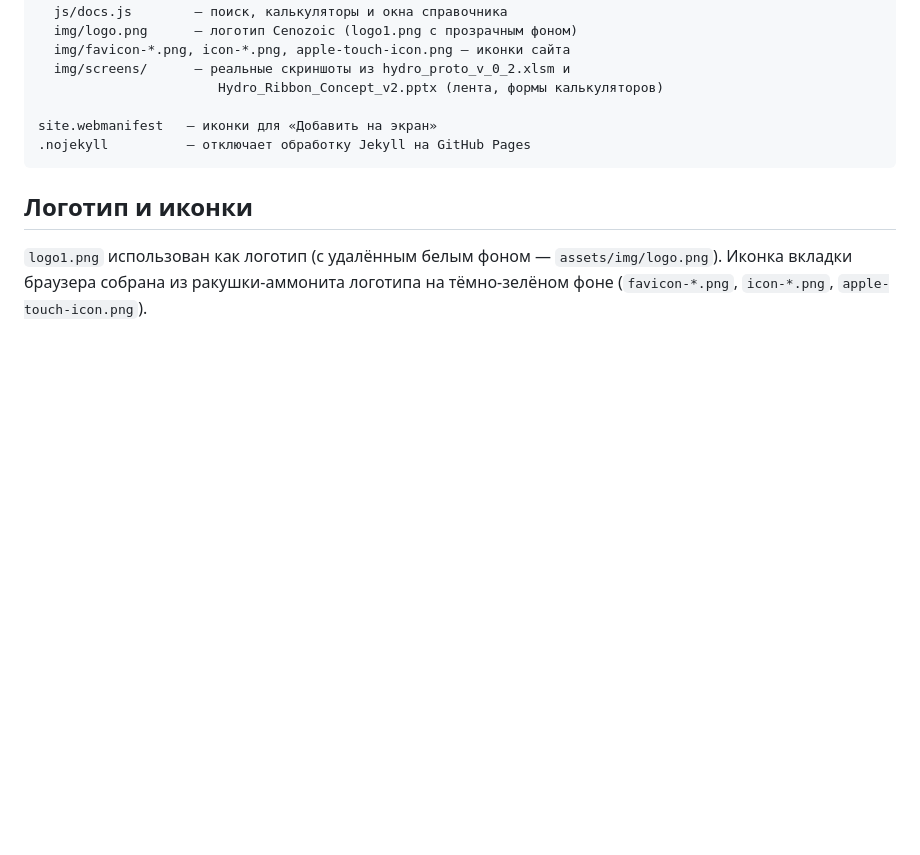
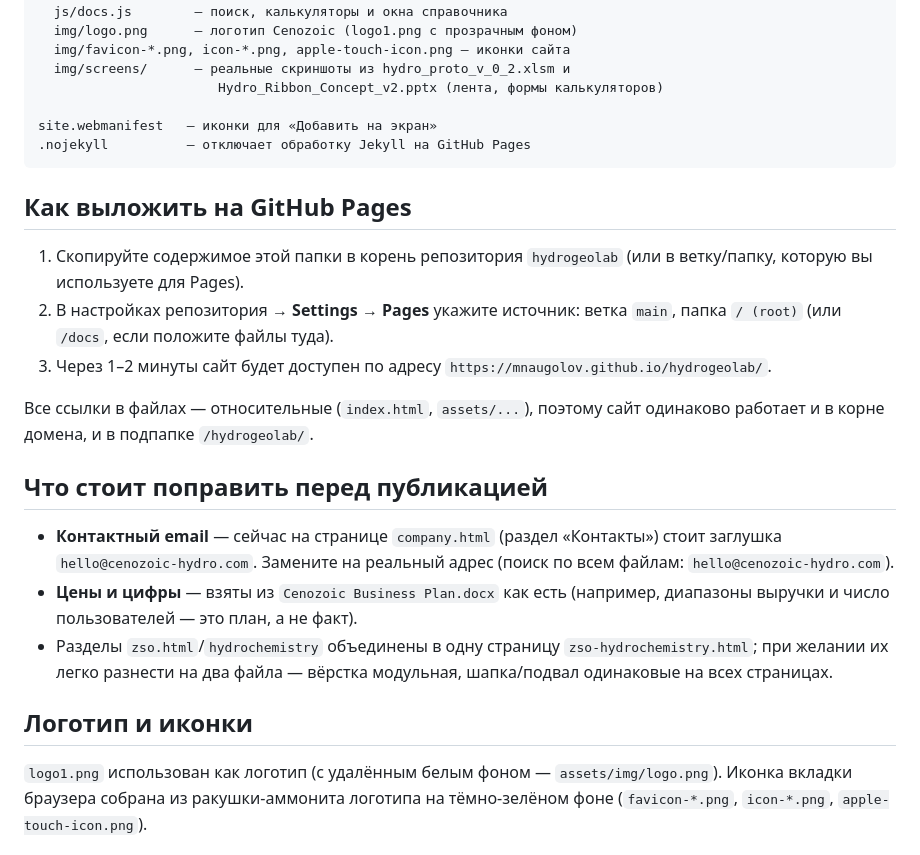
Before and after one commit to MNaugolnov/hydrogeolab, a Markdown page: README.md, the part around the change. Rendered like a GitHub page; blank space fills up the shorter version.

````diff
--- a/README.md
+++ b/README.md
@@ -41,6 +41,29 @@ site.webmanifest   — иконки для «Добавить на экран»
 .nojekyll          — отключает обработку Jekyll на GitHub Pages
 ```
 
+## Как выложить на GitHub Pages
+
+1. Скопируйте содержимое этой папки в корень репозитория `hydrogeolab`
+   (или в ветку/папку, которую вы используете для Pages).
+2. В настройках репозитория → **Settings → Pages** укажите источник:
+   ветка `main`, папка `/ (root)` (или `/docs`, если положите файлы туда).
+3. Через 1–2 минуты сайт будет доступен по адресу
+   `https://mnaugolov.github.io/hydrogeolab/`.
+
+Все ссылки в файлах — относительные (`index.html`, `assets/...`), поэтому
+сайт одинаково работает и в корне домена, и в подпапке `/hydrogeolab/`.
+
+## Что стоит поправить перед публикацией
+
+- **Контактный email** — сейчас на странице `company.html` (раздел «Контакты»)
+  стоит заглушка `hello@cenozoic-hydro.com`. Замените на реальный адрес
+  (поиск по всем файлам: `hello@cenozoic-hydro.com`).
+- **Цены и цифры** — взяты из `Cenozoic Business Plan.docx` как есть
+  (например, диапазоны выручки и число пользователей — это план, а не факт).
+- Разделы `zso.html`/`hydrochemistry` объединены в одну страницу
+  `zso-hydrochemistry.html`; при желании их легко разнести на два файла —
+  вёрстка модульная, шапка/подвал одинаковые на всех страницах.
+
 ## Логотип и иконки
 
 `logo1.png` использован как логотип (с удалённым белым фоном —
````
